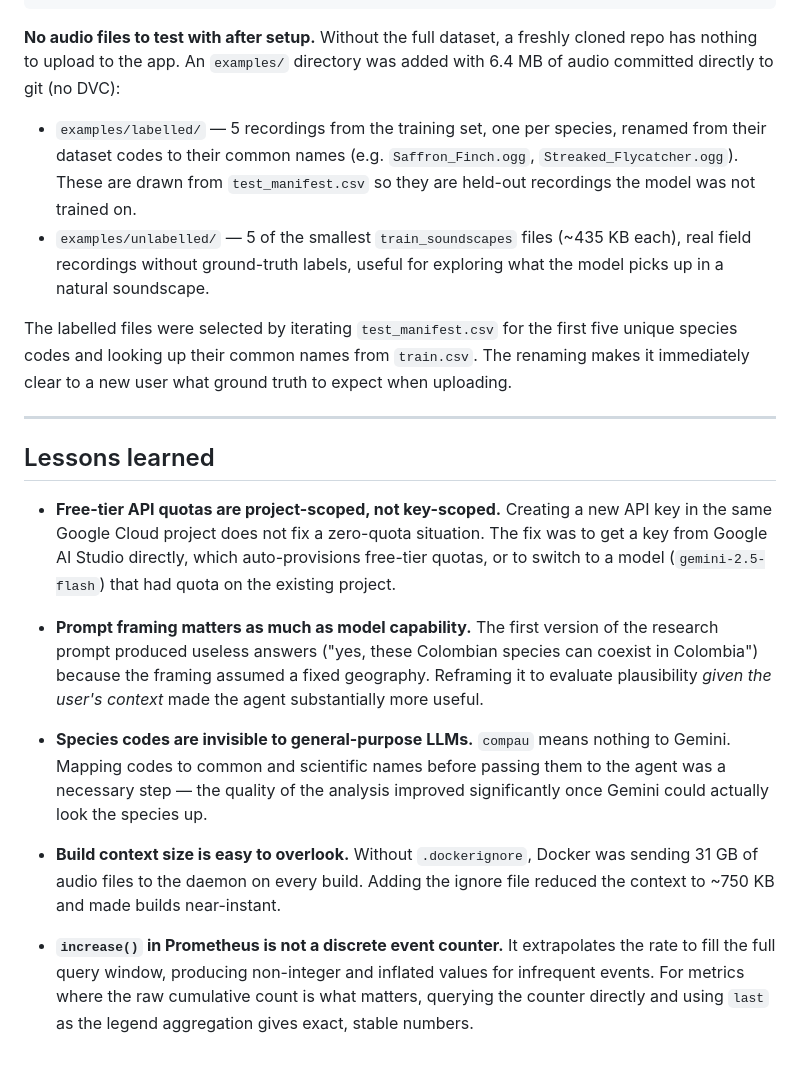
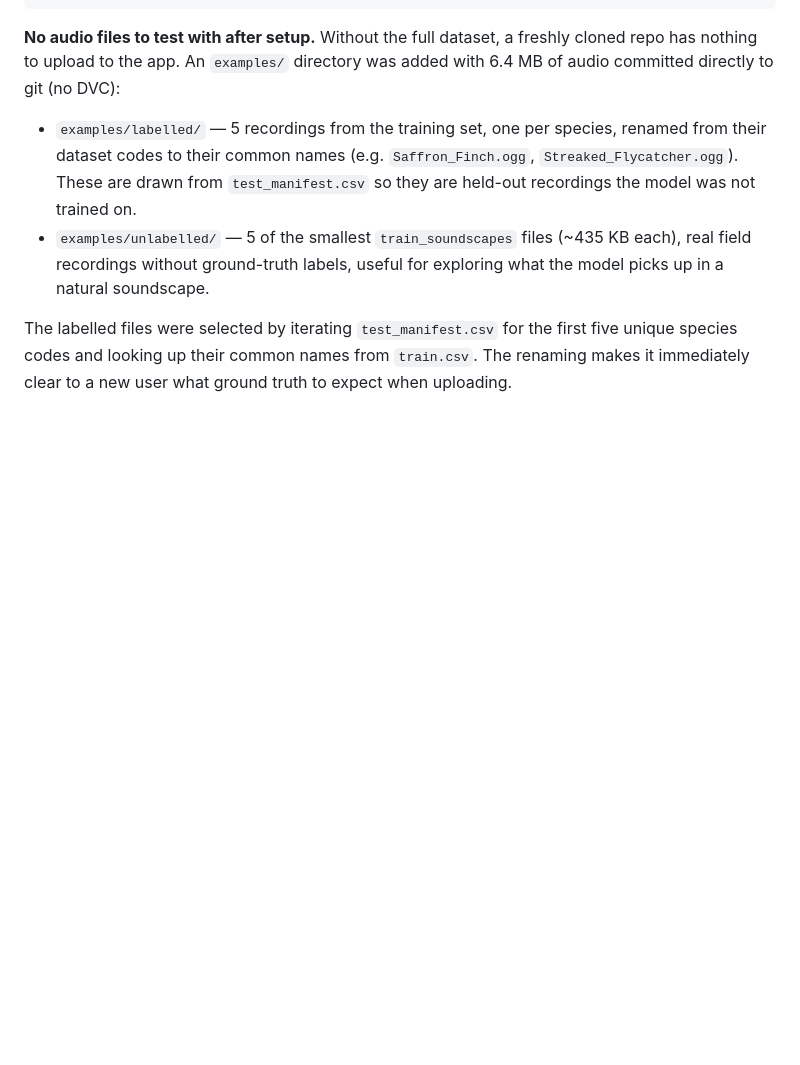
Before and after one commit to BarnaP02/Triple_Tikitaka, a Markdown page: process.md, the part around the change. GitHub-like rendering; blank space fills up the shorter version.

Commit message:
docs: remove lessons learned section from process.md
Co-Authored-By: Claude Sonnet 4.6 <noreply@anthropic.com>

```diff
--- a/process.md
+++ b/process.md
@@ -156,17 +156,3 @@ dvc pull dataset/birdclef-2025/train.csv
 - `examples/unlabelled/` — 5 of the smallest `train_soundscapes` files (~435 KB each), real field recordings without ground-truth labels, useful for exploring what the model picks up in a natural soundscape.
 
 The labelled files were selected by iterating `test_manifest.csv` for the first five unique species codes and looking up their common names from `train.csv`. The renaming makes it immediately clear to a new user what ground truth to expect when uploading.
-
----
-
-## Lessons learned
-
-- **Free-tier API quotas are project-scoped, not key-scoped.** Creating a new API key in the same Google Cloud project does not fix a zero-quota situation. The fix was to get a key from Google AI Studio directly, which auto-provisions free-tier quotas, or to switch to a model (`gemini-2.5-flash`) that had quota on the existing project.
-
-- **Prompt framing matters as much as model capability.** The first version of the research prompt produced useless answers ("yes, these Colombian species can coexist in Colombia") because the framing assumed a fixed geography. Reframing it to evaluate plausibility *given the user's context* made the agent substantially more useful.
-
-- **Species codes are invisible to general-purpose LLMs.** `compau` means nothing to Gemini. Mapping codes to common and scientific names before passing them to the agent was a necessary step — the quality of the analysis improved significantly once Gemini could actually look the species up.
-
-- **Build context size is easy to overlook.** Without `.dockerignore`, Docker was sending 31 GB of audio files to the daemon on every build. Adding the ignore file reduced the context to ~750 KB and made builds near-instant.
-
-- **`increase()` in Prometheus is not a discrete event counter.** It extrapolates the rate to fill the full query window, producing non-integer and inflated values for infrequent events. For metrics where the raw cumulative count is what matters, querying the counter directly and using `last` as the legend aggregation gives exact, stable numbers.
```
